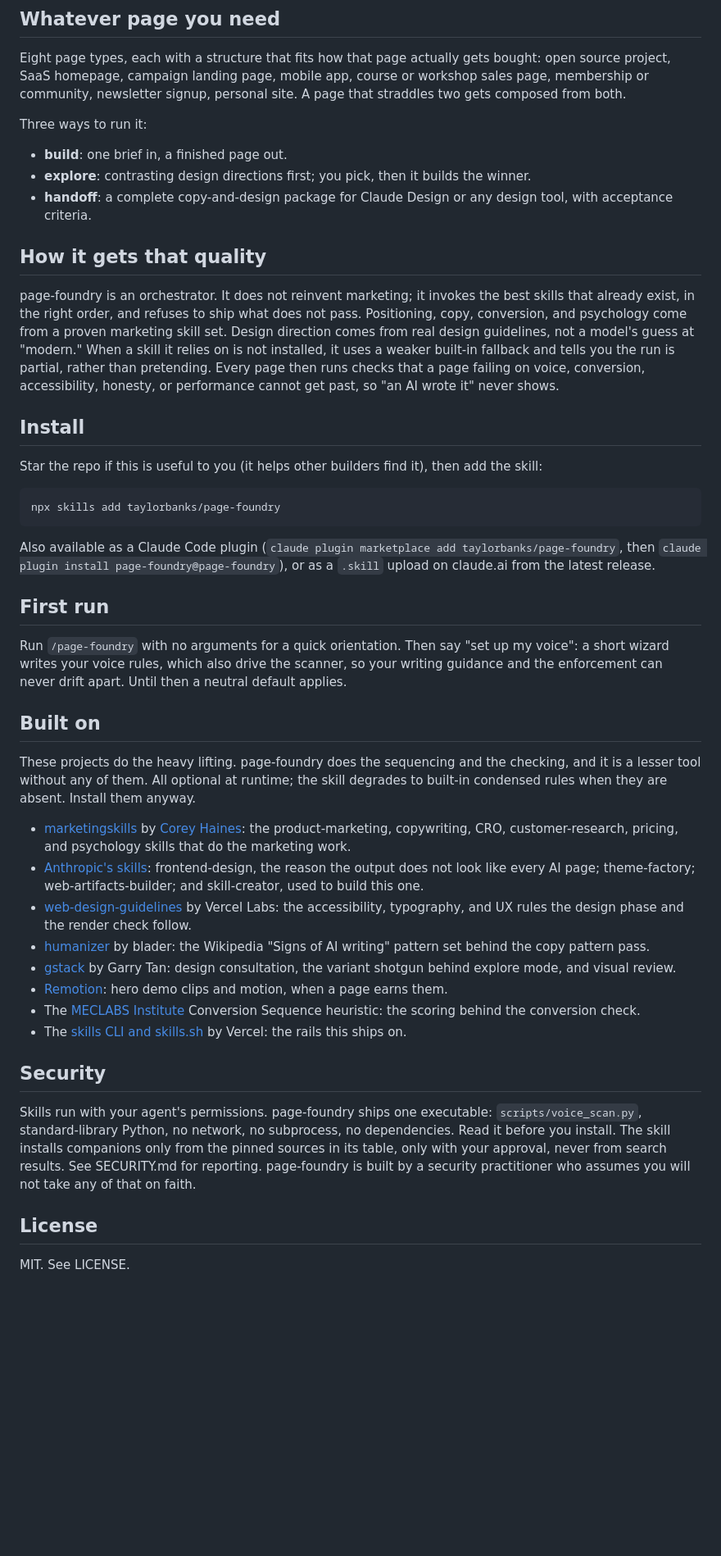
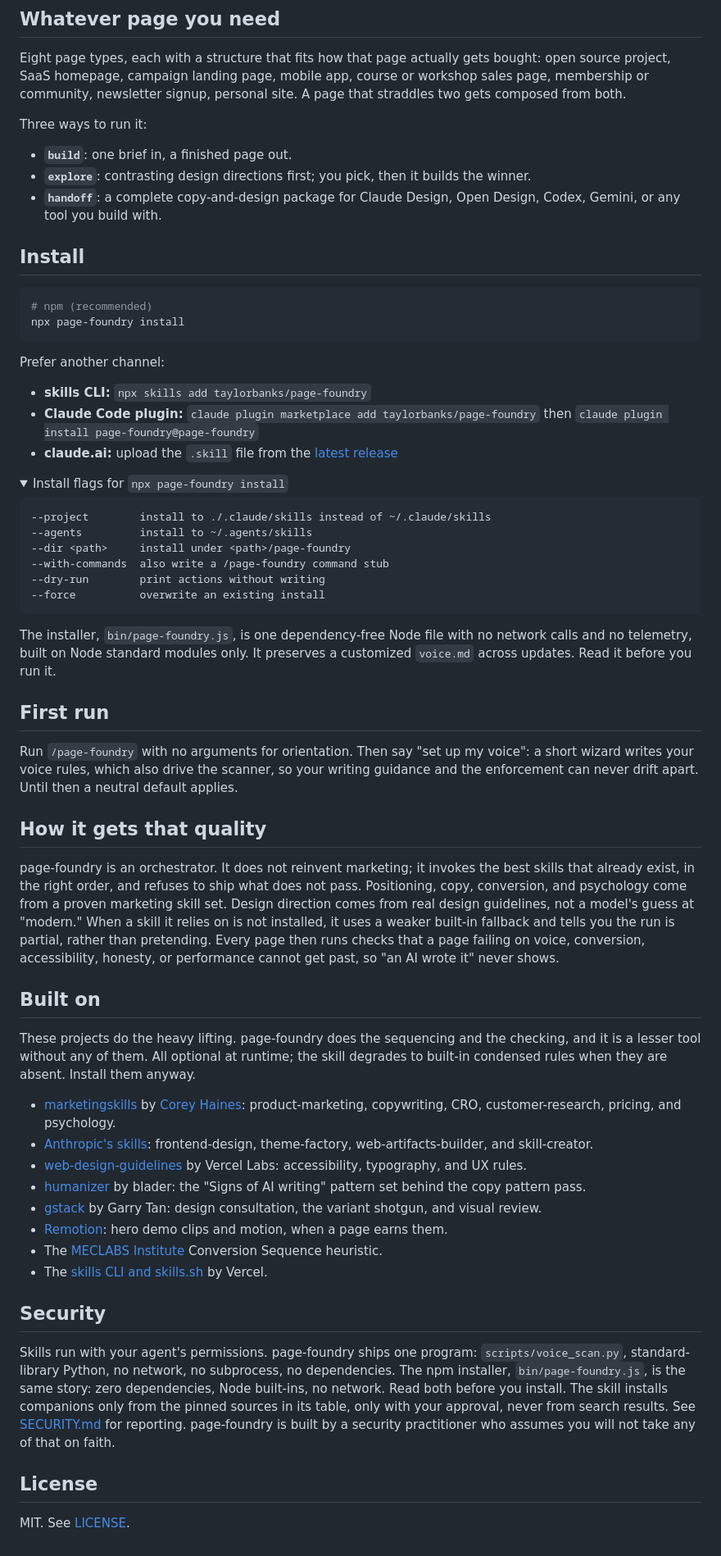
Before and after one commit to taylorbanks/page-foundry, a Markdown page: README.md, the part around one of its changes. Shown at 82% size. GitHub-like rendering; folded sections open; blank space fills up the shorter version.

````diff
--- a/README.md
+++ b/README.md
@@ -25,45 +48,63 @@ Eight page types, each with a structure that fits how that page actually gets bo
 
 Three ways to run it:
 
-- **build**: one brief in, a finished page out.
-- **explore**: contrasting design directions first; you pick, then it builds the winner.
-- **handoff**: a complete copy-and-design package for Claude Design or any design tool, with acceptance criteria.
+- **`build`**: one brief in, a finished page out.
+- **`explore`**: contrasting design directions first; you pick, then it builds the winner.
+- **`handoff`**: a complete copy-and-design package for Claude Design, Open Design, Codex, Gemini, or any tool you build with.
+
+## Install
+
+```bash
+# npm (recommended)
+npx page-foundry install
+```
+
+Prefer another channel:
+
+- **skills CLI:** `npx skills add taylorbanks/page-foundry`
+- **Claude Code plugin:** `claude plugin marketplace add taylorbanks/page-foundry` then `claude plugin install page-foundry@page-foundry`
+- **claude.ai:** upload the `.skill` file from the [latest release](https://github.com/taylorbanks/page-foundry/releases)
+
+<details>
+<summary>Install flags for <code>npx page-foundry install</code></summary>
+
+```
+--project        install to ./.claude/skills instead of ~/.claude/skills
+--agents         install to ~/.agents/skills
+--dir <path>     install under <path>/page-foundry
+--with-commands  also write a /page-foundry command stub
+--dry-run        print actions without writing
+--force          overwrite an existing install
+```
+
+The installer, `bin/page-foundry.js`, is one dependency-free Node file with no network calls and no telemetry, built on Node standard modules only. It preserves a customized `voice.md` across updates. Read it before you run it.
+</details>
+
+## First run
+
+Run `/page-foundry` with no arguments for orientation. Then say "set up my voice": a short wizard writes your voice rules, which also drive the scanner, so your writing guidance and the enforcement can never drift apart. Until then a neutral default applies.
 
 ## How it gets that quality
 
 page-foundry is an orchestrator. It does not reinvent marketing; it invokes the best skills that already exist, in the right order, and refuses to ship what does not pass. Positioning, copy, conversion, and psychology come from a proven marketing skill set. Design direction comes from real design guidelines, not a model's guess at "modern." When a skill it relies on is not installed, it uses a weaker built-in fallback and tells you the run is partial, rather than pretending. Every page then runs checks that a page failing on voice, conversion, accessibility, honesty, or performance cannot get past, so "an AI wrote it" never shows.
 
-## Install
-
-Star the repo if this is useful to you (it helps other builders find it), then add the skill:
-
-```bash
-npx skills add taylorbanks/page-foundry
-```
-
-Also available as a Claude Code plugin (`claude plugin marketplace add taylorbanks/page-foundry`, then `claude plugin install page-foundry@page-foundry`), or as a `.skill` upload on claude.ai from the latest release.
-
-## First run
-
-Run `/page-foundry` with no arguments for a quick orientation. Then say "set up my voice": a short wizard writes your voice rules, which also drive the scanner, so your writing guidance and the enforcement can never drift apart. Until then a neutral default applies.
-
 ## Built on
 
 These projects do the heavy lifting. page-foundry does the sequencing and the checking, and it is a lesser tool without any of them. All optional at runtime; the skill degrades to built-in condensed rules when they are absent. Install them anyway.
 
-- [marketingskills](https://github.com/coreyhaines31/marketingskills) by [Corey Haines](https://www.corey.co): the product-marketing, copywriting, CRO, customer-research, pricing, and psychology skills that do the marketing work.
-- [Anthropic's skills](https://github.com/anthropics/skills): frontend-design, the reason the output does not look like every AI page; theme-factory; web-artifacts-builder; and skill-creator, used to build this one.
-- [web-design-guidelines](https://github.com/vercel-labs/agent-skills) by Vercel Labs: the accessibility, typography, and UX rules the design phase and the render check follow.
-- [humanizer](https://github.com/blader/humanizer) by blader: the Wikipedia "Signs of AI writing" pattern set behind the copy pattern pass.
-- [gstack](https://github.com/garrytan/gstack) by Garry Tan: design consultation, the variant shotgun behind explore mode, and visual review.
+- [marketingskills](https://github.com/coreyhaines31/marketingskills) by [Corey Haines](https://www.corey.co): product-marketing, copywriting, CRO, customer-research, pricing, and psychology.
+- [Anthropic's skills](https://github.com/anthropics/skills): frontend-design, theme-factory, web-artifacts-builder, and skill-creator.
+- [web-design-guidelines](https://github.com/vercel-labs/agent-skills) by Vercel Labs: accessibility, typography, and UX rules.
+- [humanizer](https://github.com/blader/humanizer) by blader: the "Signs of AI writing" pattern set behind the copy pattern pass.
+- [gstack](https://github.com/garrytan/gstack) by Garry Tan: design consultation, the variant shotgun, and visual review.
 - [Remotion](https://www.remotion.dev): hero demo clips and motion, when a page earns them.
-- The [MECLABS Institute](https://meclabs.com) Conversion Sequence heuristic: the scoring behind the conversion check.
-- The [skills CLI and skills.sh](https://skills.sh) by Vercel: the rails this ships on.
+- The [MECLABS Institute](https://meclabs.com) Conversion Sequence heuristic.
+- The [skills CLI and skills.sh](https://skills.sh) by Vercel.
 
 ## Security
 
-Skills run with your agent's permissions. page-foundry ships one executable: `scripts/voice_scan.py`, standard-library Python, no network, no subprocess, no dependencies. Read it before you install. The skill installs companions only from the pinned sources in its table, only with your approval, never from search results. See SECURITY.md for reporting. page-foundry is built by a security practitioner who assumes you will not take any of that on faith.
+Skills run with your agent's permissions. page-foundry ships one program: `scripts/voice_scan.py`, standard-library Python, no network, no subprocess, no dependencies. The npm installer, `bin/page-foundry.js`, is the same story: zero dependencies, Node built-ins, no network. Read both before you install. The skill installs companions only from the pinned sources in its table, only with your approval, never from search results. See [SECURITY.md](SECURITY.md) for reporting. page-foundry is built by a security practitioner who assumes you will not take any of that on faith.
 
 ## License
 
-MIT. See LICENSE.
+MIT. See [LICENSE](LICENSE).
````
Also changed, not shown: other parts of README.md (+32 -9 lines), CHANGELOG.md (+5 -0 lines), docs/assets/readme-hero.jpg (added), 4 other files.
